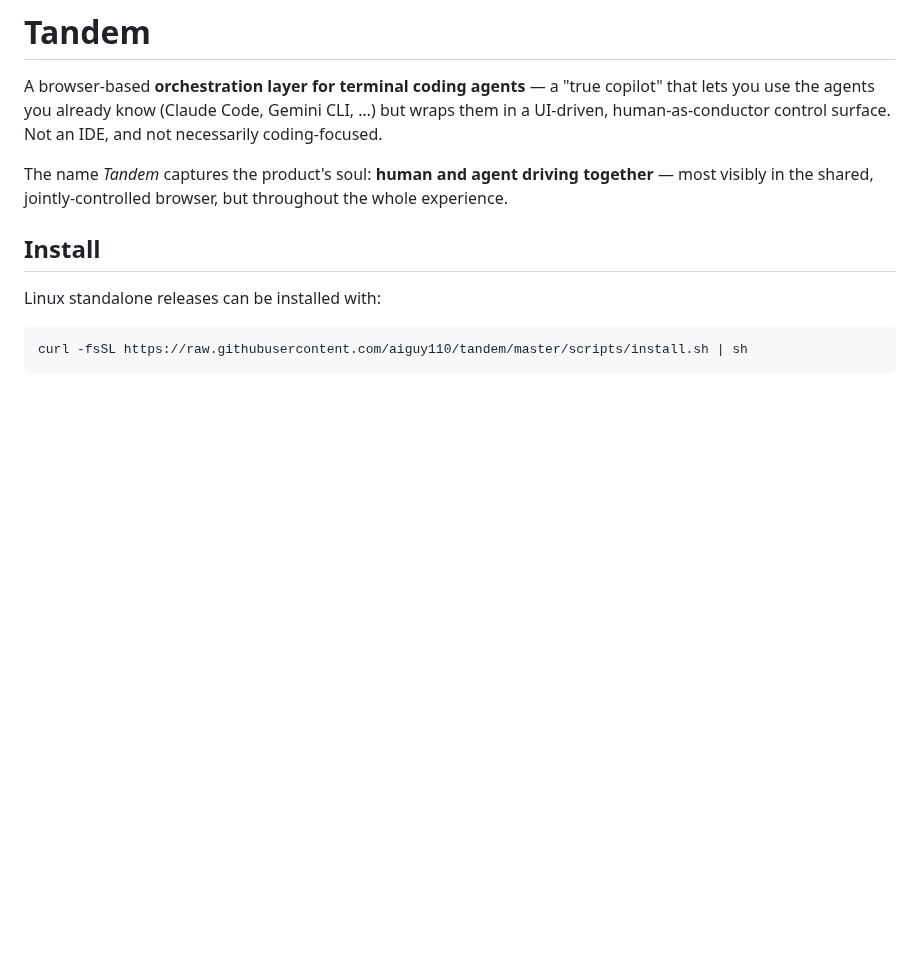
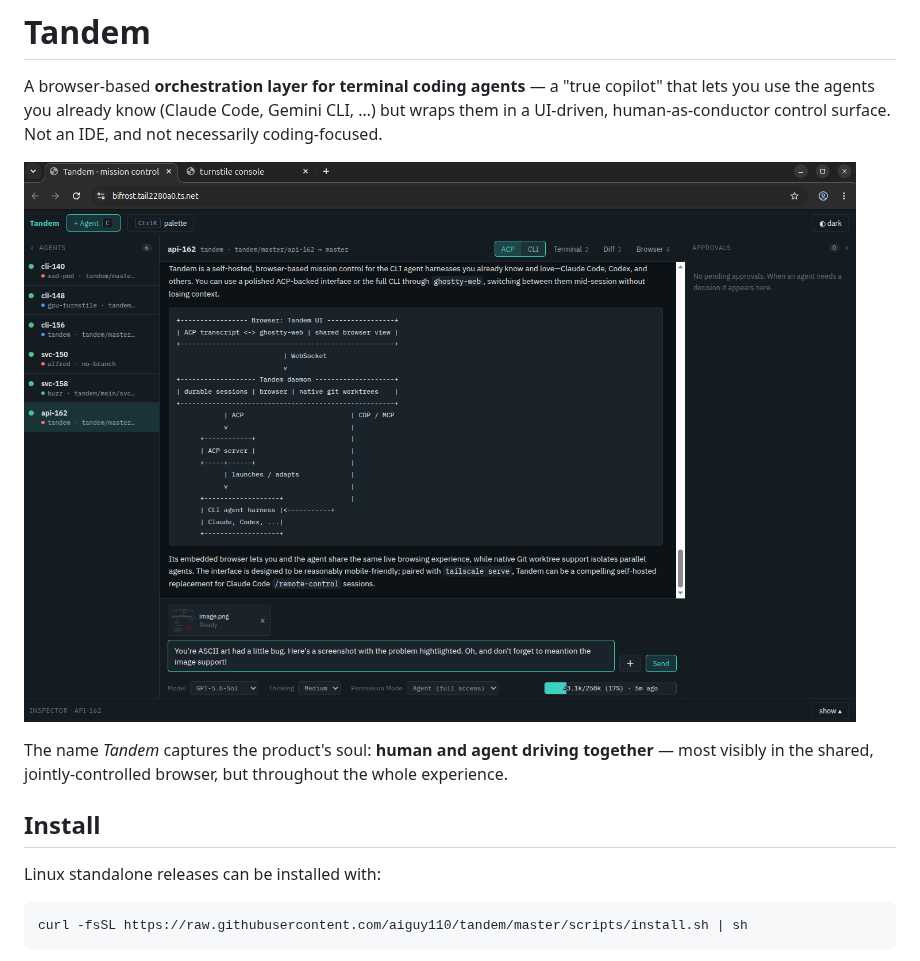
Before and after one commit to aiguy110/tandem, a Markdown page: README.md, the part around the change. Rendered like a GitHub page; pictures changed too: docs/assets/screenshots/tandem-mission-control.png (added); blank space fills up the shorter version.

Commit message:
Add Tandem interface screenshot to README

```diff
--- a/README.md
+++ b/README.md
@@ -4,6 +4,8 @@ A browser-based **orchestration layer for terminal coding agents** — a "true c
 that lets you use the agents you already know (Claude Code, Gemini CLI, …) but wraps them
 in a UI-driven, human-as-conductor control surface. Not an IDE, and not necessarily
 coding-focused.
+
+![Tandem mission control interface](docs/assets/screenshots/tandem-mission-control.png)
 
 The name *Tandem* captures the product's soul: **human and agent driving together** —
 most visibly in the shared, jointly-controlled browser, but throughout the whole
```
